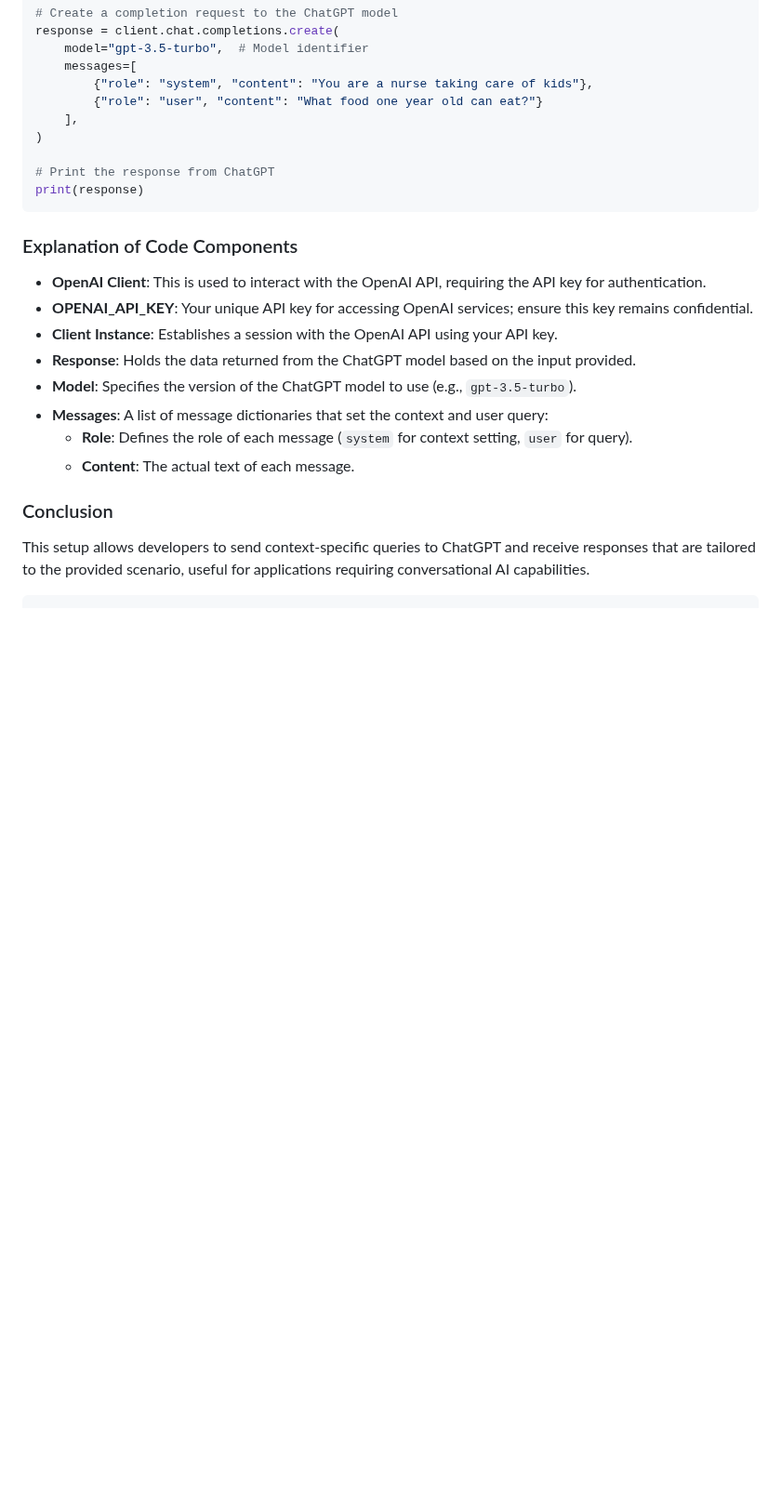
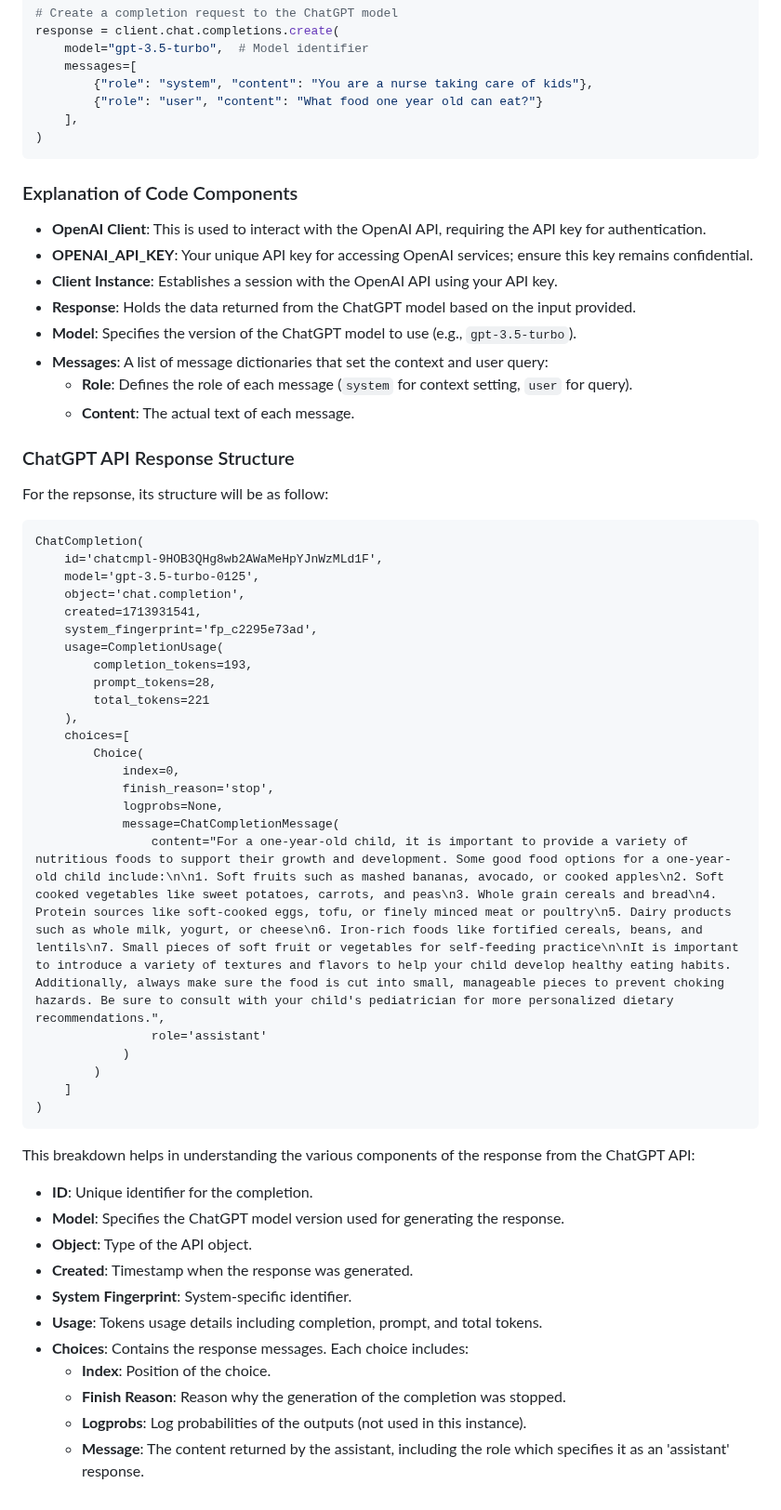
Before and after one commit to wtepsan/DiToo-Chat-GPT-bot, a Markdown page: README.md, the part around the change. Shown at 93% size. Rendered like a GitHub page; blank space fills up the shorter version.

````diff
--- a/README.md
+++ b/README.md
@@ -55,9 +55,6 @@ response = client.chat.completions.create(
         {"role": "user", "content": "What food one year old can eat?"}
     ],
 )
-
-# Print the response from ChatGPT
-print(response)
 ```
 
 ### Explanation of Code Components
@@ -71,10 +68,49 @@ print(response)
   - **Role**: Defines the role of each message (`system` for context setting, `user` for query).
   - **Content**: The actual text of each message.
 
-### Conclusion
+### ChatGPT API Response Structure
 
-This setup allows developers to send context-specific queries to ChatGPT and receive responses that are tailored to the provided scenario, useful for applications requiring conversational AI capabilities.
+For the repsonse, its structure will be as follow:
+
+```plaintext
+ChatCompletion(
+    id='chatcmpl-9HOB3QHg8wb2AWaMeHpYJnWzMLd1F',
+    model='gpt-3.5-turbo-0125',
+    object='chat.completion',
+    created=1713931541,
+    system_fingerprint='fp_c2295e73ad',
+    usage=CompletionUsage(
+        completion_tokens=193,
+        prompt_tokens=28,
+        total_tokens=221
+    ),
+    choices=[
+        Choice(
+            index=0,
+            finish_reason='stop',
+            logprobs=None,
+            message=ChatCompletionMessage(
+                content="For a one-year-old child, it is important to provide a variety of nutritious foods to support their growth and development. Some good food options for a one-year-old child include:\n\n1. Soft fruits such as mashed bananas, avocado, or cooked apples\n2. Soft cooked vegetables like sweet potatoes, carrots, and peas\n3. Whole grain cereals and bread\n4. Protein sources like soft-cooked eggs, tofu, or finely minced meat or poultry\n5. Dairy products such as whole milk, yogurt, or cheese\n6. Iron-rich foods like fortified cereals, beans, and lentils\n7. Small pieces of soft fruit or vegetables for self-feeding practice\n\nIt is important to introduce a variety of textures and flavors to help your child develop healthy eating habits. Additionally, always make sure the food is cut into small, manageable pieces to prevent choking hazards. Be sure to consult with your child's pediatrician for more personalized dietary recommendations.",
+                role='assistant'
+            )
+        )
+    ]
+)
 ```
+
+This breakdown helps in understanding the various components of the response from the ChatGPT API:
+
+- **ID**: Unique identifier for the completion.
+- **Model**: Specifies the ChatGPT model version used for generating the response.
+- **Object**: Type of the API object.
+- **Created**: Timestamp when the response was generated.
+- **System Fingerprint**: System-specific identifier.
+- **Usage**: Tokens usage details including completion, prompt, and total tokens.
+- **Choices**: Contains the response messages. Each choice includes:
+  - **Index**: Position of the choice.
+  - **Finish Reason**: Reason why the generation of the completion was stopped.
+  - **Logprobs**: Log probabilities of the outputs (not used in this instance).
+  - **Message**: The content returned by the assistant, including the role which specifies it as an 'assistant' response.
 
 
 
````
